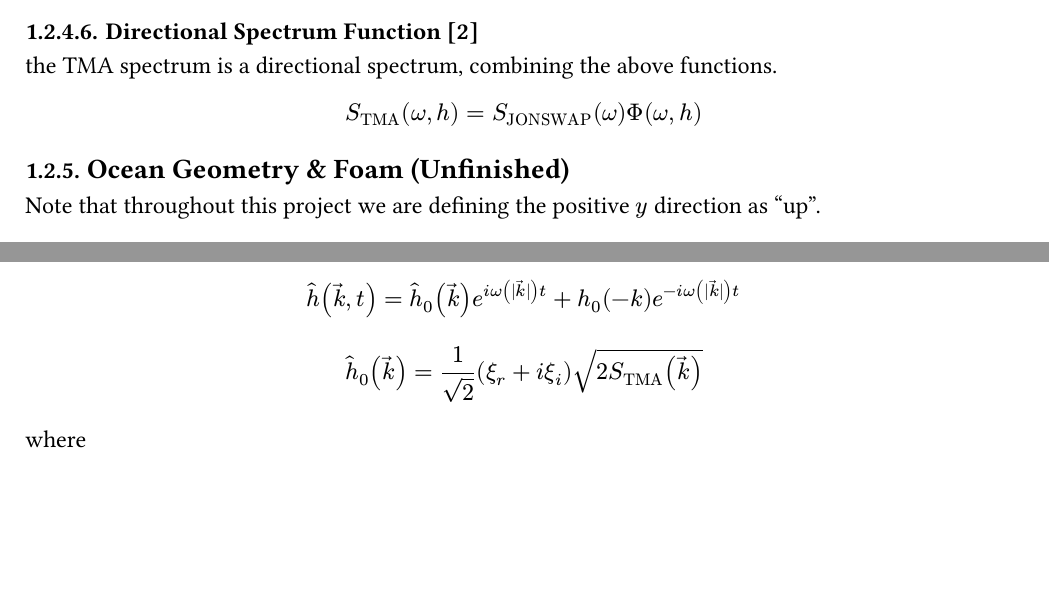
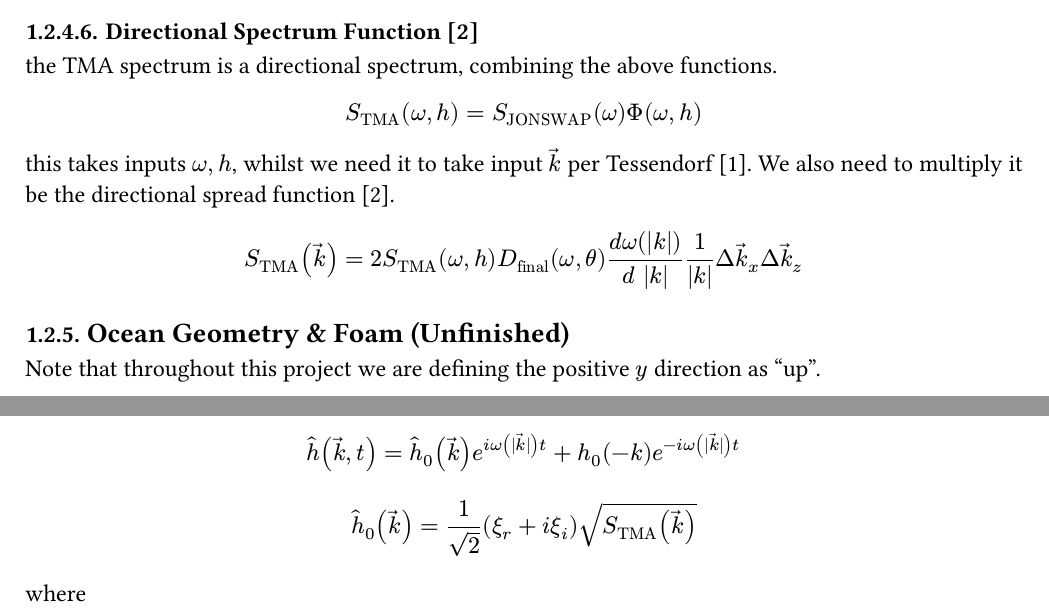
Before and after one commit to CmrCrabs/NEA, a Typst document (paperwork.typ): two parts of pages 8 and 9 of 19 before the commit and two parts of pages 8 and 9 of 20 after it, joined at a grey line, cut so that both start at the same text, the shorter picture padded with empty space. The pictures show the PDF file paperwork.pdf that the author committed with the source.

Commit message:
mrrrriua

```diff
--- a/paperwork.typ
+++ b/paperwork.typ
@@ -210,6 +210,8 @@ where
 ==== Directional Spectrum Function  @Empirical-Spectra
 the TMA spectrum is a directional spectrum, combining the above functions.
 $ S_"TMA" (omega, h) = S_"JONSWAP" (omega) Phi (omega, h) $
+this takes inputs $omega, h$, whilst we need it to take input $arrow(k)$ per Tessendorf @JTessendorf. We also need to multiply it be the directional spread function @Empirical-Spectra.
+$ S_"TMA" (arrow(k)) = 2 S_"TMA" (omega, h) D_"final" (omega, theta) (d omega(|k|)) / (d |k|) 1 / (|k|) Delta arrow(k)_x Delta arrow(k)_z $
 
 === #text(14pt, [Ocean Geometry & Foam (Unfinished)])
 Note that throughout this project we are defining the positive $y$ direction as "up".
```
Also changed, not shown: paperwork.pdf, paperwork.typ (2 more changed lines).
